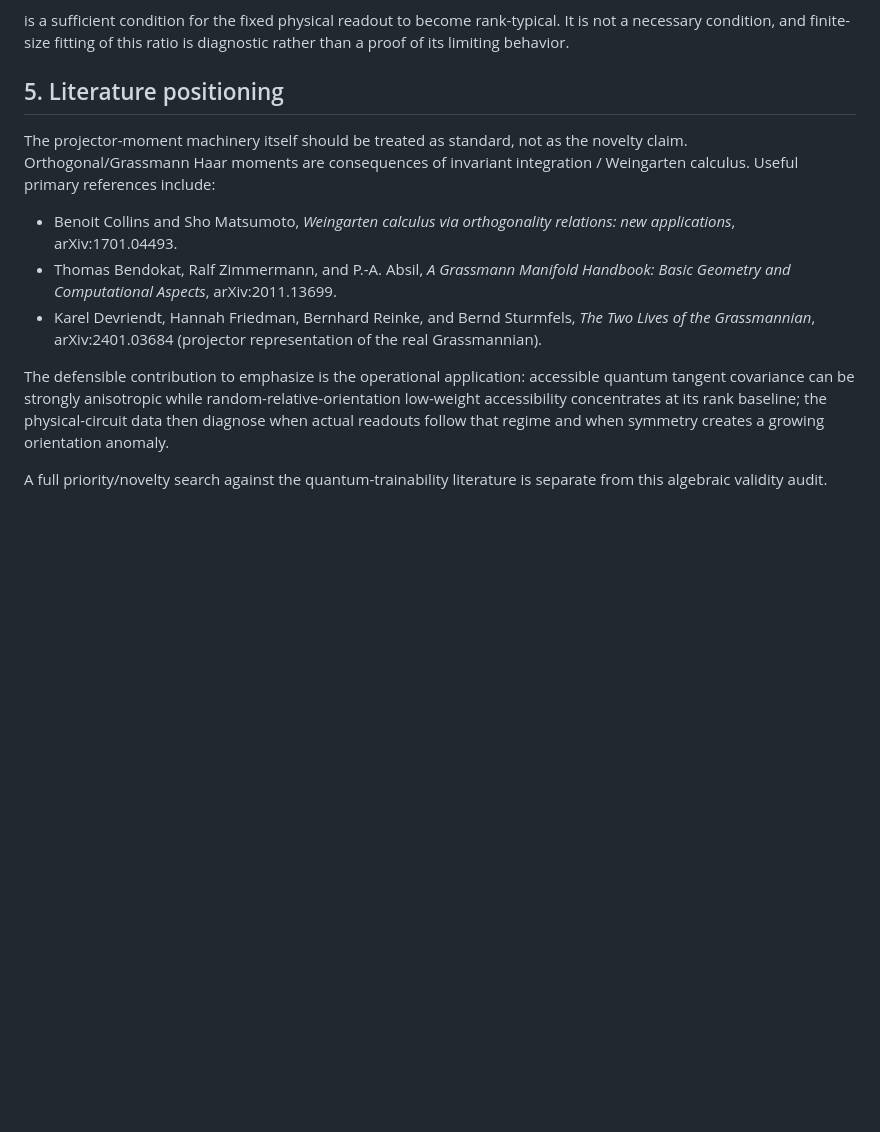
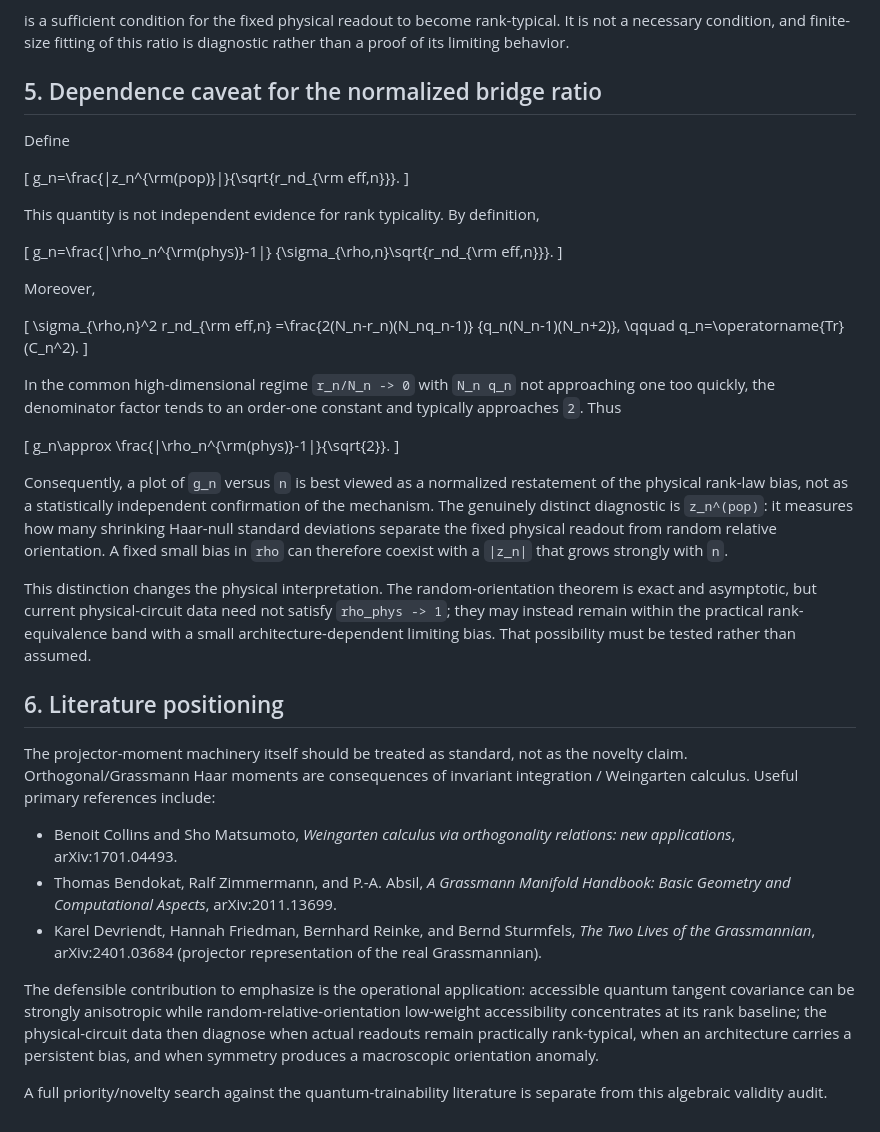
Before and after one commit to AHDMarwan/Spectral-Geometry-of-Accessible-Quantum-Tangents-Beyond-Isotropic-Readout-Rank-Laws, a Markdown page: paper/THEORY_AUDIT_ASYMPTOTIC.md, the part around the change. Drawn GitHub-style; blank space fills up the shorter version.

Commit message:
Clarify dependence of bridge ratio on rho

```diff
--- a/paper/THEORY_AUDIT_ASYMPTOTIC.md
+++ b/paper/THEORY_AUDIT_ASYMPTOTIC.md
@@ -149,7 +149,41 @@ shows that
 
 is a sufficient condition for the fixed physical readout to become rank-typical. It is not a necessary condition, and finite-size fitting of this ratio is diagnostic rather than a proof of its limiting behavior.
 
-## 5. Literature positioning
+## 5. Dependence caveat for the normalized bridge ratio
+
+Define
+
+\[
+g_n=\frac{|z_n^{\rm(pop)}|}{\sqrt{r_nd_{\rm eff,n}}}.
+\]
+
+This quantity is not independent evidence for rank typicality. By definition,
+
+\[
+g_n=\frac{|\rho_n^{\rm(phys)}-1|}
+{\sigma_{\rho,n}\sqrt{r_nd_{\rm eff,n}}}.
+\]
+
+Moreover,
+
+\[
+\sigma_{\rho,n}^2 r_nd_{\rm eff,n}
+=\frac{2(N_n-r_n)(N_nq_n-1)}
+{q_n(N_n-1)(N_n+2)},
+\qquad q_n=\operatorname{Tr}(C_n^2).
+\]
+
+In the common high-dimensional regime `r_n/N_n -> 0` with `N_n q_n` not approaching one too quickly, the denominator factor tends to an order-one constant and typically approaches `2`. Thus
+
+\[
+g_n\approx \frac{|\rho_n^{\rm(phys)}-1|}{\sqrt{2}}.
+\]
+
+Consequently, a plot of `g_n` versus `n` is best viewed as a normalized restatement of the physical rank-law bias, not as a statistically independent confirmation of the mechanism. The genuinely distinct diagnostic is `z_n^(pop)`: it measures how many shrinking Haar-null standard deviations separate the fixed physical readout from random relative orientation. A fixed small bias in `rho` can therefore coexist with a `|z_n|` that grows strongly with `n`.
+
+This distinction changes the physical interpretation. The random-orientation theorem is exact and asymptotic, but current physical-circuit data need not satisfy `rho_phys -> 1`; they may instead remain within the practical rank-equivalence band with a small architecture-dependent limiting bias. That possibility must be tested rather than assumed.
+
+## 6. Literature positioning
 
 The projector-moment machinery itself should be treated as standard, not as the novelty claim. Orthogonal/Grassmann Haar moments are consequences of invariant integration / Weingarten calculus. Useful primary references include:
 
@@ -157,6 +191,6 @@ The projector-moment machinery itself should be treated as standard, not as the
 - Thomas Bendokat, Ralf Zimmermann, and P.-A. Absil, *A Grassmann Manifold Handbook: Basic Geometry and Computational Aspects*, arXiv:2011.13699.
 - Karel Devriendt, Hannah Friedman, Bernhard Reinke, and Bernd Sturmfels, *The Two Lives of the Grassmannian*, arXiv:2401.03684 (projector representation of the real Grassmannian).
 
-The defensible contribution to emphasize is the operational application: accessible quantum tangent covariance can be strongly anisotropic while random-relative-orientation low-weight accessibility concentrates at its rank baseline; the physical-circuit data then diagnose when actual readouts follow that regime and when symmetry creates a growing orientation anomaly.
+The defensible contribution to emphasize is the operational application: accessible quantum tangent covariance can be strongly anisotropic while random-relative-orientation low-weight accessibility concentrates at its rank baseline; the physical-circuit data then diagnose when actual readouts remain practically rank-typical, when an architecture carries a persistent bias, and when symmetry produces a macroscopic orientation anomaly.
 
 A full priority/novelty search against the quantum-trainability literature is separate from this algebraic validity audit.
```
